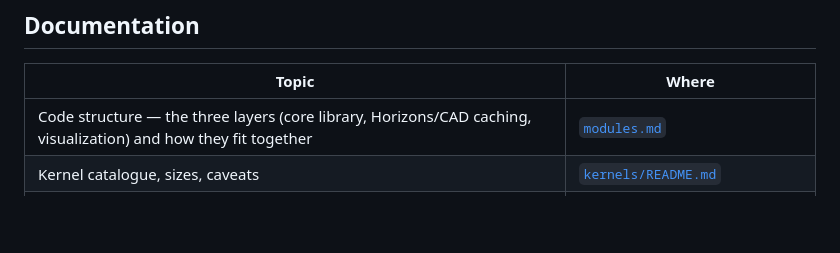
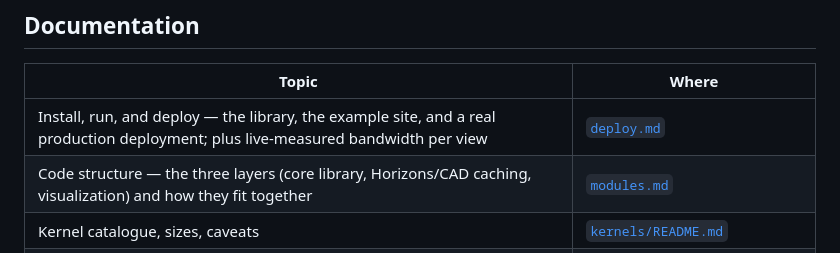
Before and after one commit to stevenstetzler/spiceJS, a Markdown page: README.md, the part around the change. Drawn GitHub-style; blank space fills up the shorter version.

```diff
--- a/README.md
+++ b/README.md
@@ -198,6 +198,7 @@ what isn't, and what it's caught.
 
 | Topic | Where |
 | --- | --- |
+| Install, run, and deploy — the library, the example site, and a real production deployment; plus live-measured bandwidth per view | [`deploy.md`](deploy.md) |
 | Code structure — the three layers (core library, Horizons/CAD caching, visualization) and how they fit together | [`modules.md`](modules.md) |
 | Kernel catalogue, sizes, caveats | [`kernels/README.md`](kernels/README.md) |
 | Browser demo — full feature rundown | [`examples/browser-demo/README.md`](examples/browser-demo/README.md) |
```
Also changed, not shown: deploy.md (added, +281 -0 lines).
